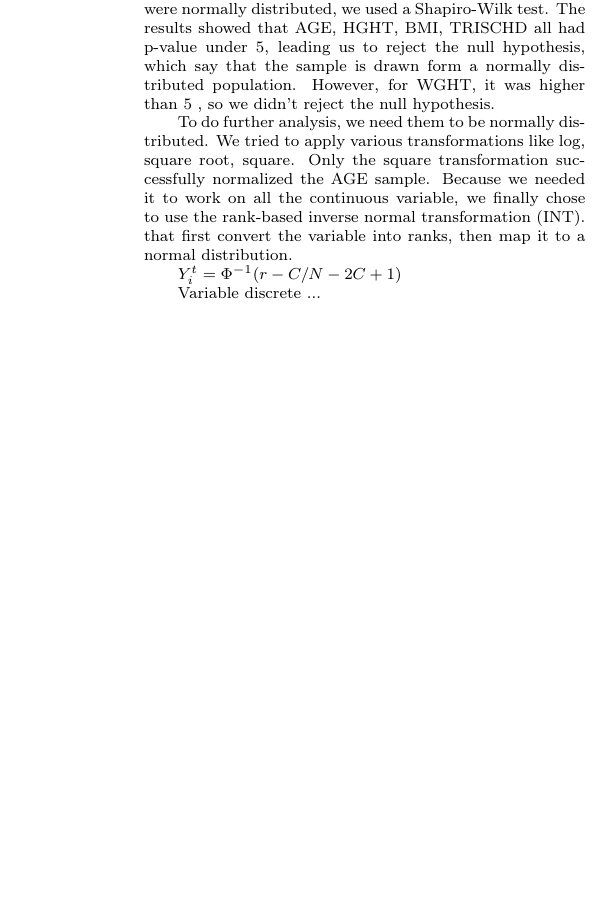
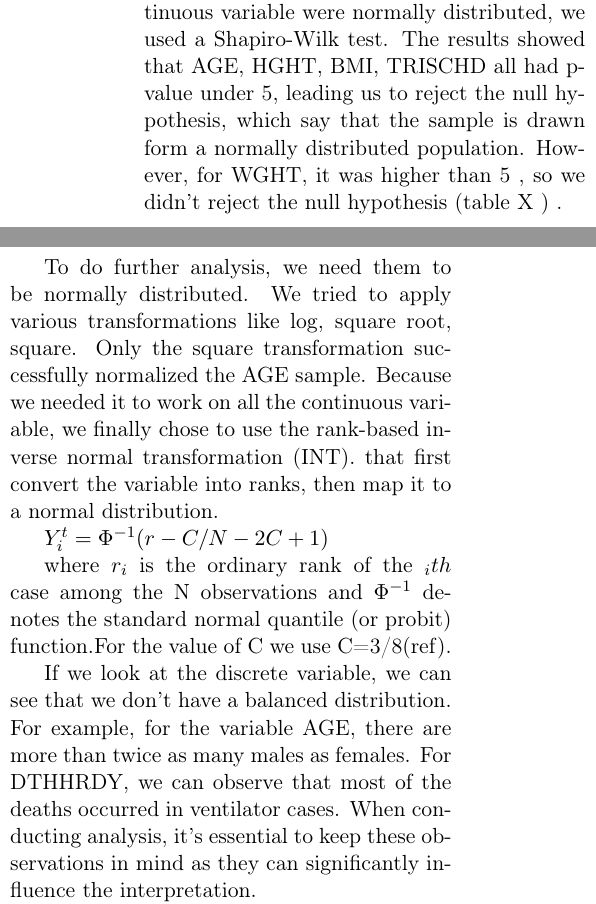
Before and after one commit to leopoldguyot/BINF-F401-Project, a LaTeX document (main.tex): part of one column of page 2 of 3 before the commit and two parts of the columns of page 2 of 4 after it, the two joined at a grey line, cut so that both start at the same text, the shorter picture padded with empty space. The pictures show the PDF file main.pdf that the author committed with the source.

Commit message:
Q1.1 texte suite

```diff
--- a/main.tex
+++ b/main.tex
@@ -67,19 +67,21 @@
 Description des variables .....
 
 \subsection{Distribution of the variables }
-\begin{scriptsize}
+
 By examining the clinical variables through histograms, we can visualize their distribution. Most of the continuous variables do not seem to follow a normal distribution. For instance, the variable AGE appears to be asymmetric, exhibiting a right skew (fig X).
-To now if the continuous variable were normally distributed, we used a Shapiro-Wilk test. The results showed that AGE, HGHT, BMI, TRISCHD all had p-value under 5, leading us to reject the null hypothesis, which say that the sample is drawn form a normally distributed population. However, for WGHT, it was higher than 5 , so we didn’t reject the null hypothesis.
+To now if the continuous variable were normally distributed, we used a Shapiro-Wilk test. The results showed that AGE, HGHT, BMI, TRISCHD all had p-value under 5, leading us to reject the null hypothesis, which say that the sample is drawn form a normally distributed population. However, for WGHT, it was higher than 5 , so we didn’t reject the null hypothesis (table X ) .
 
 To do further analysis, we need them to be normally distributed. We tried to apply various transformations like log, square root, square. Only the square transformation successfully normalized the AGE sample.
 Because we needed it to work on all the continuous variable, we finally chose to use the rank-based inverse normal transformation (INT). that first convert the variable into ranks, then map it to a normal distribution.
 
 $ Y^t_{i}=  \Phi^{-1}(r-C/N-2C+1) $
 
-Variable discrete ...
+where $r_i$ is the ordinary rank of the $_ith$ case among the N observations and $\Phi^{-1}$ denotes the standard normal quantile (or probit) function.For the value of C we use C=3/8(ref).
+
+If we look at the discrete variable, we can see that we don't have a balanced distribution. For example, for the variable AGE, there are more than twice as many males as females. For DTHHRDY, we can observe that most of the deaths occurred in ventilator cases. When conducting analysis, it's essential to keep these observations in mind as they can significantly influence the interpretation.
 
 
-
+\begin{scriptsize}
 
 	\textbf{Associated script : \href{https://github.com/leopoldguyot/BINF-F401-Project/*}{.R}}
 
```
Also changed, not shown: main.pdf.
